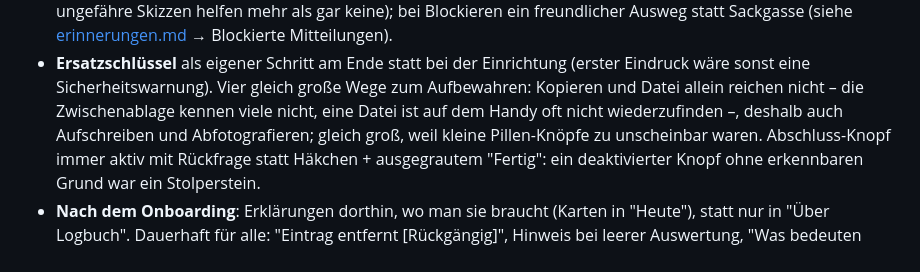
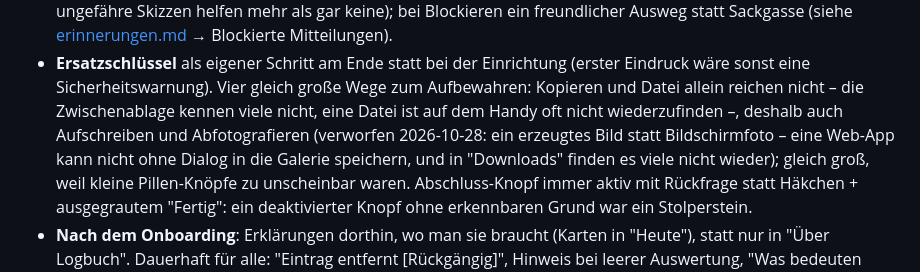
Before and after one commit to LouisSchmidberger/logbuch, a Markdown page: docs/onboarding.md, the part around the change. GitHub-like rendering.

Commit message:
Doku: Ersatzschlüssel als erzeugtes Bild verworfen (Grund festgehalten)
Co-Authored-By: Claude Opus 5.5 <noreply@anthropic.com>

```diff
--- a/docs/onboarding.md
+++ b/docs/onboarding.md
@@ -61,7 +61,9 @@ Der Weg vom ersten Öffnen bis zur eingerichteten App, für neue Konten.
 - **Ersatzschlüssel** als eigener Schritt am Ende statt bei der Einrichtung (erster Eindruck
   wäre sonst eine Sicherheitswarnung). Vier gleich große Wege zum Aufbewahren: Kopieren und
   Datei allein reichen nicht – die Zwischenablage kennen viele nicht, eine Datei ist auf dem
-  Handy oft nicht wiederzufinden –, deshalb auch Aufschreiben und Abfotografieren; gleich
+  Handy oft nicht wiederzufinden –, deshalb auch Aufschreiben und Abfotografieren (verworfen
+  2026-10-28: ein erzeugtes Bild statt Bildschirmfoto – eine Web-App kann nicht ohne Dialog in
+  die Galerie speichern, und in "Downloads" finden es viele nicht wieder); gleich
   groß, weil kleine Pillen-Knöpfe zu unscheinbar waren. Abschluss-Knopf immer aktiv mit Rückfrage statt
   Häkchen + ausgegrautem "Fertig": ein deaktivierter Knopf ohne erkennbaren Grund war ein
   Stolperstein.
```
